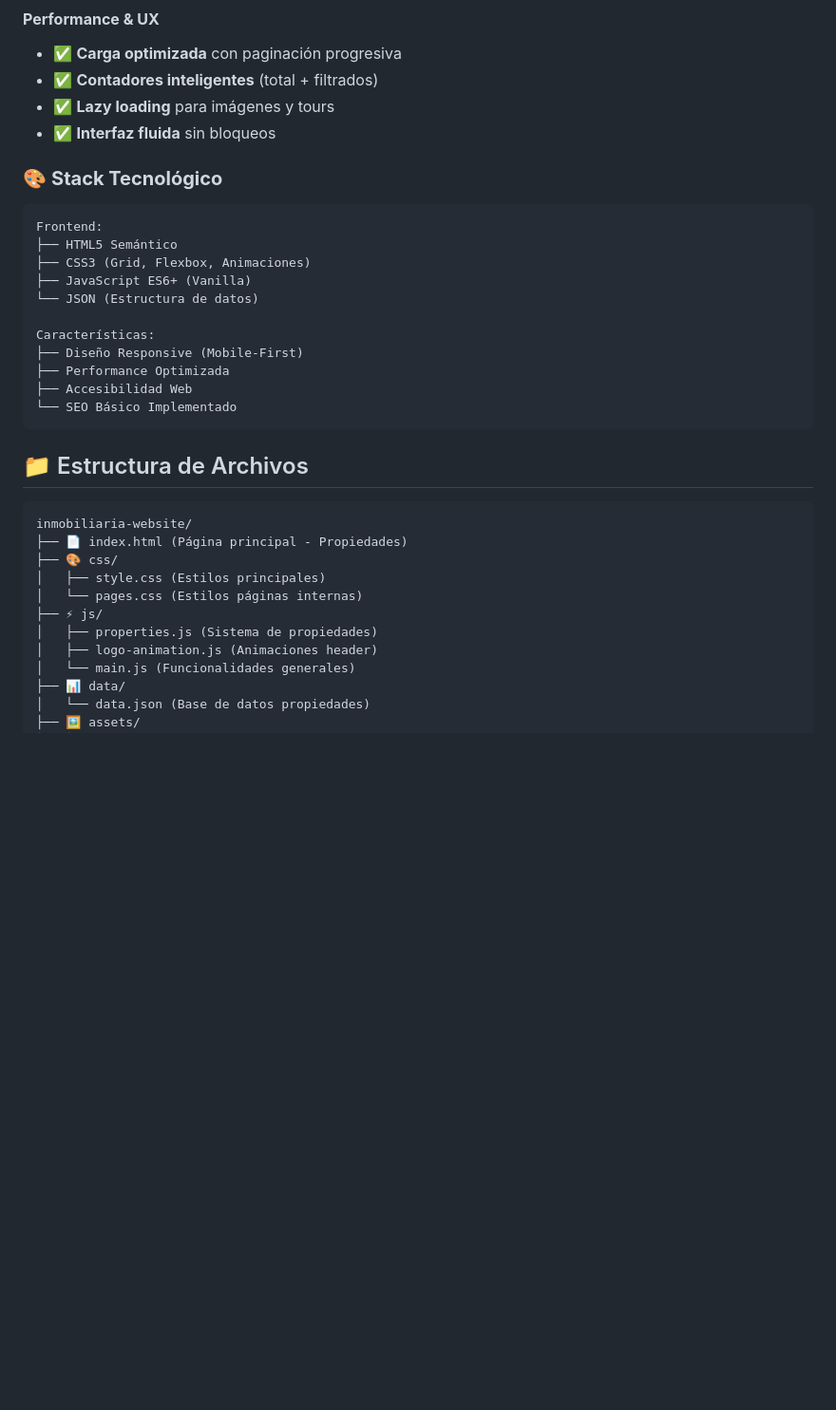
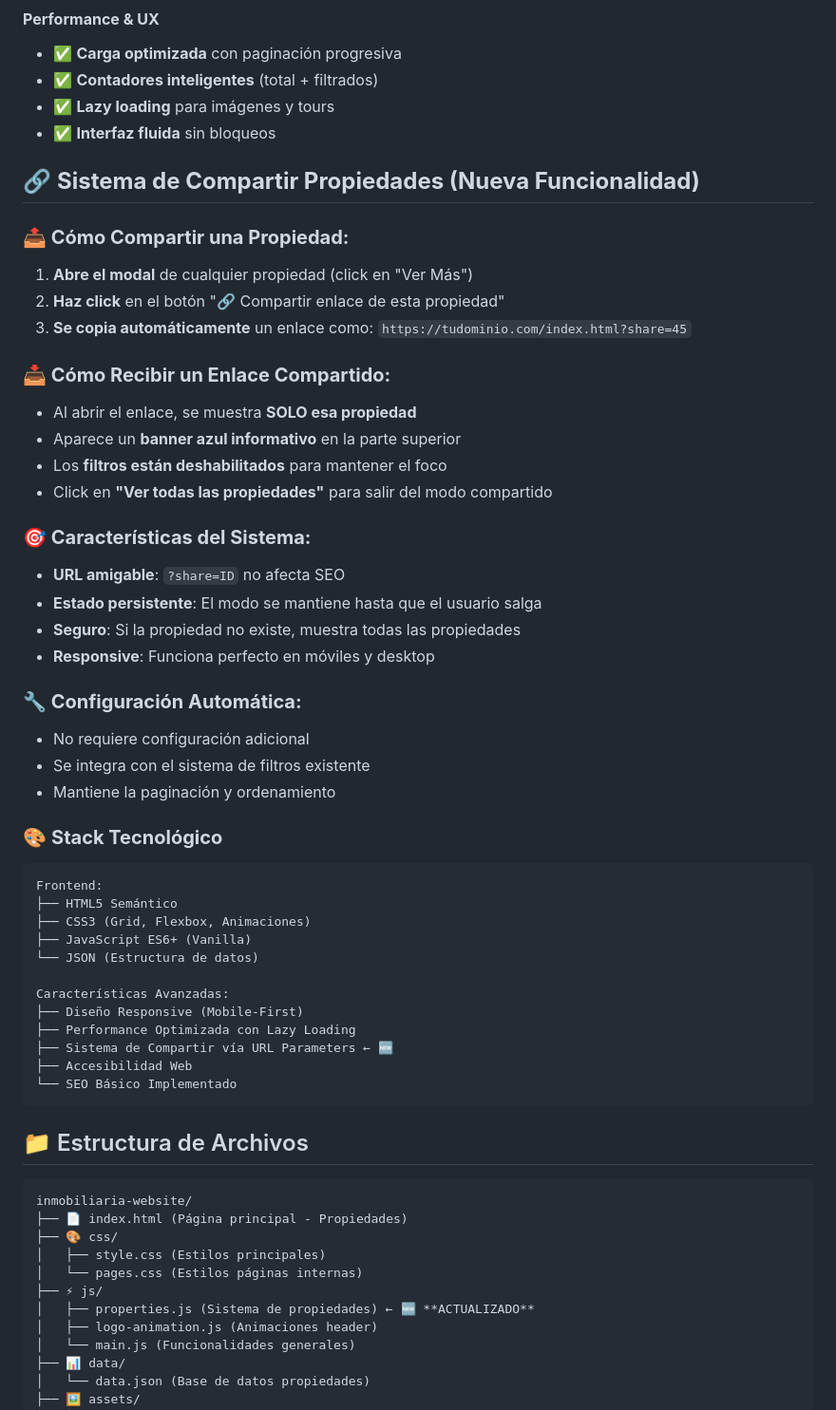
Before and after one commit to jrguspac/portal-inmobiliario-LMO, a Markdown page: README.md, the part around the change printed below. Shown: that part at 95% size. Drawn GitHub-style; blank space fills up the shorter version.

````diff
--- a/README.md
+++ b/README.md
@@ -28,6 +29,30 @@ Portal web inmobiliario moderno y responsive desarrollado para **Mi Vivienda LMO
 - ✅ **Lazy loading** para imágenes y tours
 - ✅ **Interfaz fluida** sin bloqueos
 
+## 🔗 **Sistema de Compartir Propiedades (Nueva Funcionalidad)**
+
+### **📤 Cómo Compartir una Propiedad:**
+1. **Abre el modal** de cualquier propiedad (click en "Ver Más")
+2. **Haz click** en el botón "🔗 Compartir enlace de esta propiedad"
+3. **Se copia automáticamente** un enlace como: `https://tudominio.com/index.html?share=45`
+
+### **📥 Cómo Recibir un Enlace Compartido:**
+- Al abrir el enlace, se muestra **SOLO esa propiedad**
+- Aparece un **banner azul informativo** en la parte superior
+- Los **filtros están deshabilitados** para mantener el foco
+- Click en **"Ver todas las propiedades"** para salir del modo compartido
+
+### **🎯 Características del Sistema:**
+- **URL amigable**: `?share=ID` no afecta SEO
+- **Estado persistente**: El modo se mantiene hasta que el usuario salga
+- **Seguro**: Si la propiedad no existe, muestra todas las propiedades
+- **Responsive**: Funciona perfecto en móviles y desktop
+
+### **🔧 Configuración Automática:**
+- No requiere configuración adicional
+- Se integra con el sistema de filtros existente
+- Mantiene la paginación y ordenamiento
+
 ### 🎨 **Stack Tecnológico**
 
 ```
@@ -37,9 +62,10 @@ Frontend:
 ├── JavaScript ES6+ (Vanilla)
 └── JSON (Estructura de datos)
 
-Características:
+Características Avanzadas:
 ├── Diseño Responsive (Mobile-First)
-├── Performance Optimizada
+├── Performance Optimizada con Lazy Loading
+├── Sistema de Compartir vía URL Parameters ← 🆕
 ├── Accesibilidad Web
 └── SEO Básico Implementado
 ```
@@ -53,7 +79,7 @@ inmobiliaria-website/
 │   ├── style.css (Estilos principales)
 │   └── pages.css (Estilos páginas internas)
 ├── ⚡ js/
-│   ├── properties.js (Sistema de propiedades)
+│   ├── properties.js (Sistema de propiedades) ← 🆕 **ACTUALIZADO**
 │   ├── logo-animation.js (Animaciones header)
 │   └── main.js (Funcionalidades generales)
 ├── 📊 data/
````
Also changed, not shown: other parts of README.md (+71 -14 lines).
